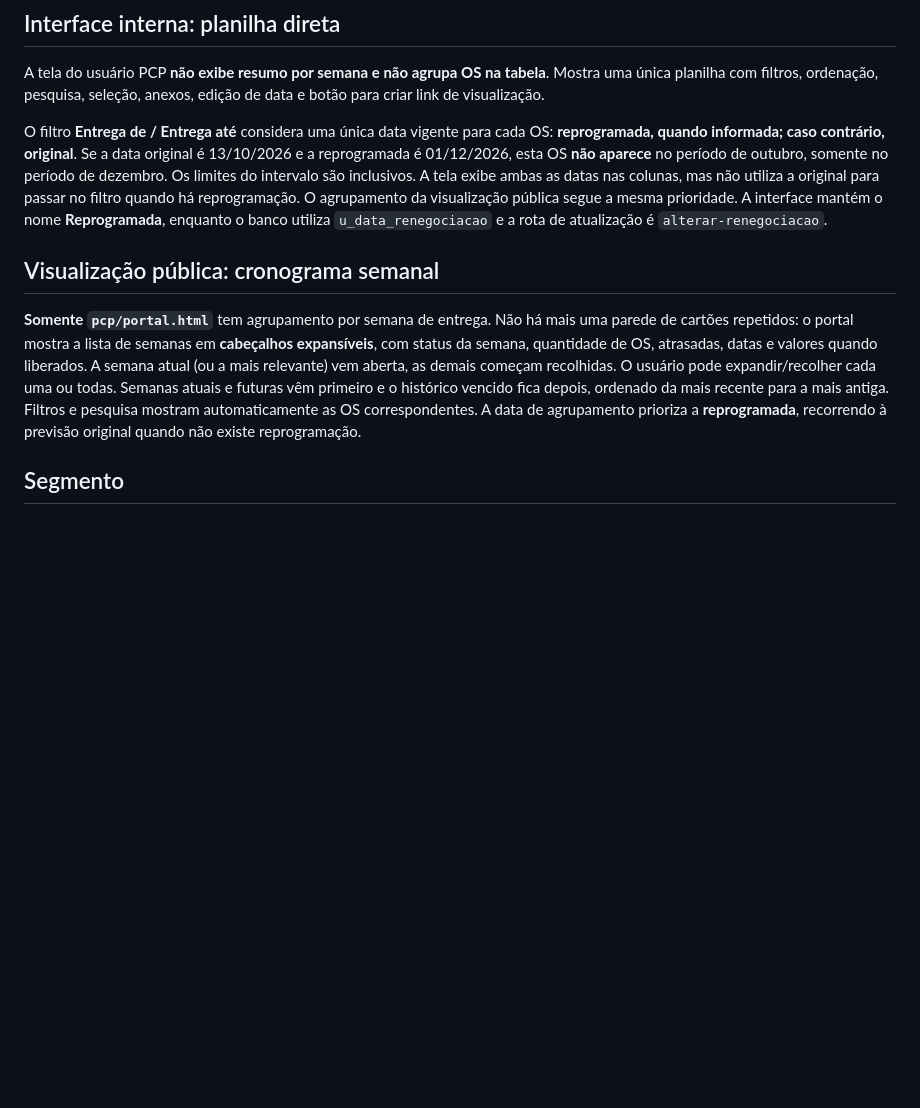
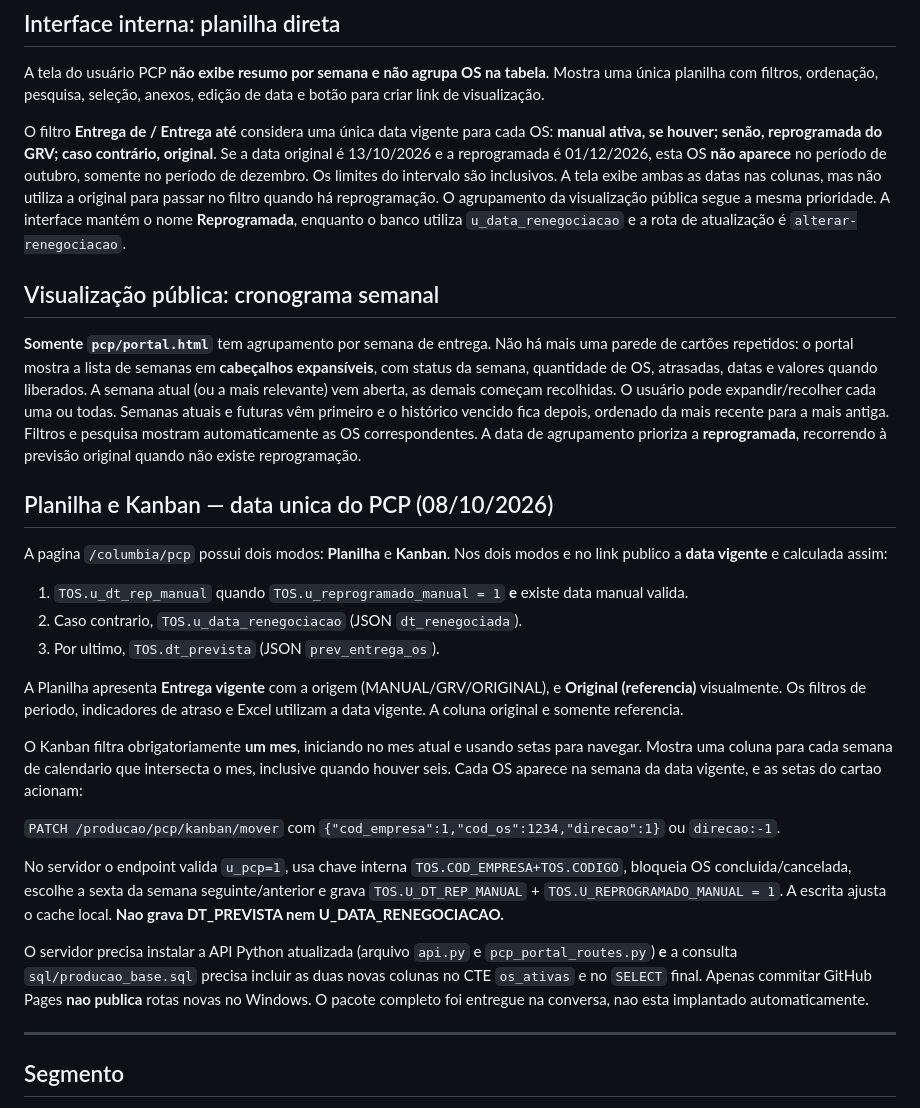
Before and after one commit to richardfinardi/columbia, a Markdown page: pcp/README.md, the part around the change. GitHub-like rendering; blank space fills up the shorter version.

Commit message:
docs(PCP): modo Kanban, prioridade de datas e API de reprogramacao manual

```diff
--- a/pcp/README.md
+++ b/pcp/README.md
@@ -36,10 +36,30 @@ O frontend valida \`GET /producao/portal/me\` com o token Bearer e **nega acesso
 ## Interface interna: planilha direta
 A tela do usuário PCP **não exibe resumo por semana e não agrupa OS na tabela**. Mostra uma única planilha com filtros, ordenação, pesquisa, seleção, anexos, edição de data e botão para criar link de visualização.
 
-O filtro **Entrega de / Entrega até** considera uma única data vigente para cada OS: **reprogramada, quando informada; caso contrário, original**. Se a data original é 13/10/2026 e a reprogramada é 01/12/2026, esta OS **não aparece** no período de outubro, somente no período de dezembro. Os limites do intervalo são inclusivos. A tela exibe ambas as datas nas colunas, mas não utiliza a original para passar no filtro quando há reprogramação. O agrupamento da visualização pública segue a mesma prioridade. A interface mantém o nome **Reprogramada**, enquanto o banco utiliza `u_data_renegociacao` e a rota de atualização é `alterar-renegociacao`.
+O filtro **Entrega de / Entrega até** considera uma única data vigente para cada OS: **manual ativa, se houver; senão, reprogramada do GRV; caso contrário, original**. Se a data original é 13/10/2026 e a reprogramada é 01/12/2026, esta OS **não aparece** no período de outubro, somente no período de dezembro. Os limites do intervalo são inclusivos. A tela exibe ambas as datas nas colunas, mas não utiliza a original para passar no filtro quando há reprogramação. O agrupamento da visualização pública segue a mesma prioridade. A interface mantém o nome **Reprogramada**, enquanto o banco utiliza `u_data_renegociacao` e a rota de atualização é `alterar-renegociacao`.
 
 ## Visualização pública: cronograma semanal
 **Somente `pcp/portal.html`** tem agrupamento por semana de entrega. Não há mais uma parede de cartões repetidos: o portal mostra a lista de semanas em **cabeçalhos expansíveis**, com status da semana, quantidade de OS, atrasadas, datas e valores quando liberados. A semana atual (ou a mais relevante) vem aberta, as demais começam recolhidas. O usuário pode expandir/recolher cada uma ou todas. Semanas atuais e futuras vêm primeiro e o histórico vencido fica depois, ordenado da mais recente para a mais antiga. Filtros e pesquisa mostram automaticamente as OS correspondentes. A data de agrupamento prioriza a **reprogramada**, recorrendo à previsão original quando não existe reprogramação.
+
+## Planilha e Kanban — data unica do PCP (08/10/2026)
+
+A pagina `/columbia/pcp` possui dois modos: **Planilha** e **Kanban**. Nos dois modos e no link publico a **data vigente** e calculada assim:
+
+1. `TOS.u_dt_rep_manual` quando `TOS.u_reprogramado_manual = 1` **e** existe data manual valida.
+2. Caso contrario, `TOS.u_data_renegociacao` (JSON `dt_renegociada`).
+3. Por ultimo, `TOS.dt_prevista` (JSON `prev_entrega_os`).
+
+A Planilha apresenta **Entrega vigente** com a origem (MANUAL/GRV/ORIGINAL), e **Original (referencia)** visualmente. Os filtros de periodo, indicadores de atraso e Excel utilizam a data vigente. A coluna original e somente referencia.
+
+O Kanban filtra obrigatoriamente **um mes**, iniciando no mes atual e usando setas para navegar. Mostra uma coluna para cada semana de calendario que intersecta o mes, inclusive quando houver seis. Cada OS aparece na semana da data vigente, e as setas do cartao acionam:
+
+`PATCH /producao/pcp/kanban/mover` com `{"cod_empresa":1,"cod_os":1234,"direcao":1}` ou `direcao:-1`.
+
+No servidor o endpoint valida `u_pcp=1`, usa chave interna `TOS.COD_EMPRESA+TOS.CODIGO`, bloqueia OS concluida/cancelada, escolhe a sexta da semana seguinte/anterior e grava `TOS.U_DT_REP_MANUAL` + `TOS.U_REPROGRAMADO_MANUAL = 1`. A escrita ajusta o cache local. **Nao grava DT_PREVISTA nem U_DATA_RENEGOCIACAO.**
+
+O servidor precisa instalar a API Python atualizada (arquivo `api.py` e `pcp_portal_routes.py`) **e** a consulta `sql/producao_base.sql` precisa incluir as duas novas colunas no CTE `os_ativas` e no `SELECT` final. Apenas commitar GitHub Pages **nao publica** rotas novas no Windows. O pacote completo foi entregue na conversa, nao esta implantado automaticamente.
+
+---
 
 ## Segmento
 A coluna e o filtro Segmento usam o campo `segmento` no JSON de produção e seus aliases `segmento_cliente`, `u_segmento` e `classificacao_segmento`. Quando faltar o campo na OS, a tela busca o mesmo JSON `/faturamento_prod` do módulo Produção Columbia e procura correspondência por número da OS; na ausência, por nome de cliente **somente quando houver um único segmento inequívoco**. Valores realmente indisponíveis são apresentados como `Sem segmento` e ficam selecionáveis no filtro. Não criar nomes de segmentos fictícios.
```
